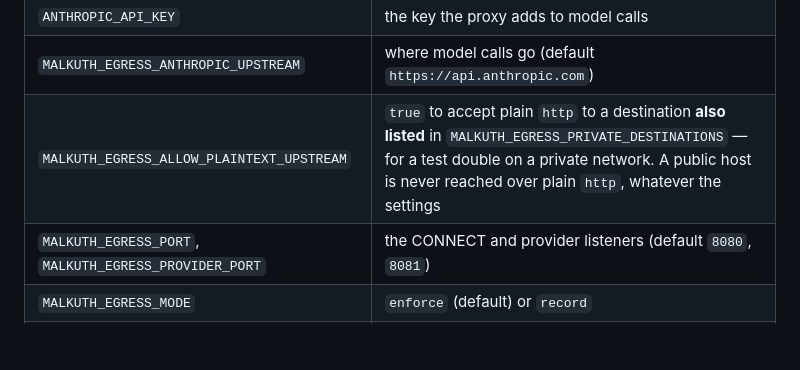
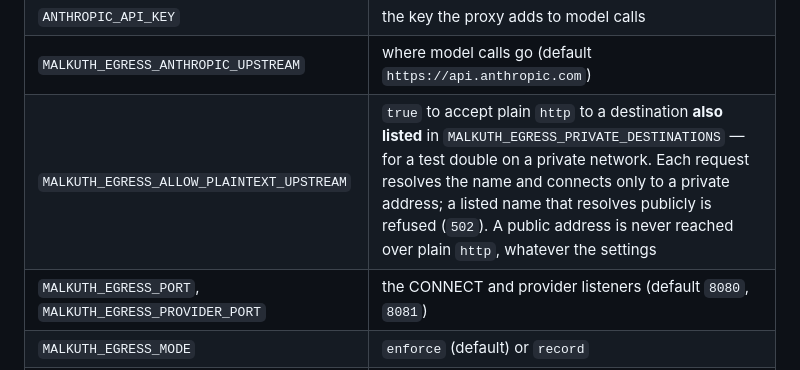
Before and after one commit to EinSofINTEREST/Malkuth, a Markdown page: docs/en/api.md, the part around the change. Drawn GitHub-style; blank space fills up the shorter version.

```diff
--- a/docs/en/api.md
+++ b/docs/en/api.md
@@ -871,7 +871,7 @@ The proxy process takes:
 | `MALKUTH_ACCESS_URL`, `MALKUTH_ACCESS_ENFORCER_TOKEN` | the registry — both required, or it refuses to start |
 | `ANTHROPIC_API_KEY` | the key the proxy adds to model calls |
 | `MALKUTH_EGRESS_ANTHROPIC_UPSTREAM` | where model calls go (default `https://api.anthropic.com`) |
-| `MALKUTH_EGRESS_ALLOW_PLAINTEXT_UPSTREAM` | `true` to accept plain `http` to a destination **also listed** in `MALKUTH_EGRESS_PRIVATE_DESTINATIONS` — for a test double on a private network. A public host is never reached over plain `http`, whatever the settings |
+| `MALKUTH_EGRESS_ALLOW_PLAINTEXT_UPSTREAM` | `true` to accept plain `http` to a destination **also listed** in `MALKUTH_EGRESS_PRIVATE_DESTINATIONS` — for a test double on a private network. Each request resolves the name and connects only to a private address; a listed name that resolves publicly is refused (`502`). A public address is never reached over plain `http`, whatever the settings |
 | `MALKUTH_EGRESS_PORT`, `MALKUTH_EGRESS_PROVIDER_PORT` | the CONNECT and provider listeners (default `8080`, `8081`) |
 | `MALKUTH_EGRESS_MODE` | `enforce` (default) or `record` |
 | `MALKUTH_EGRESS_PRIVATE_DESTINATIONS` | comma-separated targets allowed to resolve to private addresses |
```
Also changed, not shown: docs/ko/api.md (+1 -1 lines).
